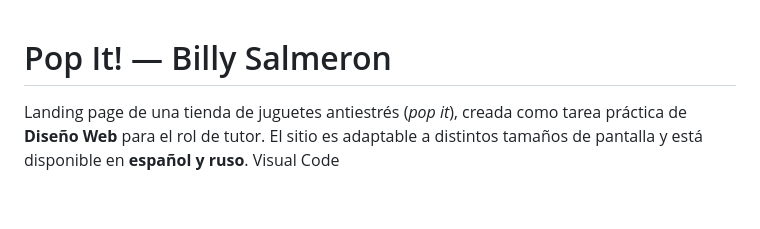
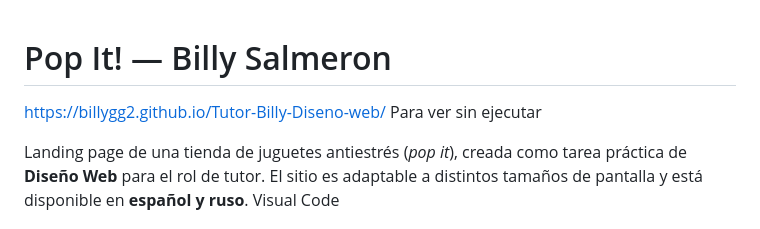
Before and after one commit to Billygg2/Tutor-Billy-Diseno-web, a Markdown page: Readme.md, the part around the change. Drawn GitHub-style; blank space fills up the shorter version.

Commit message:
Update Readme with project link and description
Added a link to the live demo of the project and clarified the purpose of the landing page.

```diff
--- a/Readme.md
+++ b/Readme.md
@@ -1,4 +1,6 @@
 # Pop It! — Billy Salmeron
+
+https://billygg2.github.io/Tutor-Billy-Diseno-web/ Para ver sin ejecutar
 
 Landing page de una tienda de juguetes antiestrés (*pop it*), creada como tarea práctica de **Diseño Web** para el rol de tutor. El sitio es adaptable a distintos tamaños de pantalla y está disponible en **español y ruso**. Visual Code
 
```
